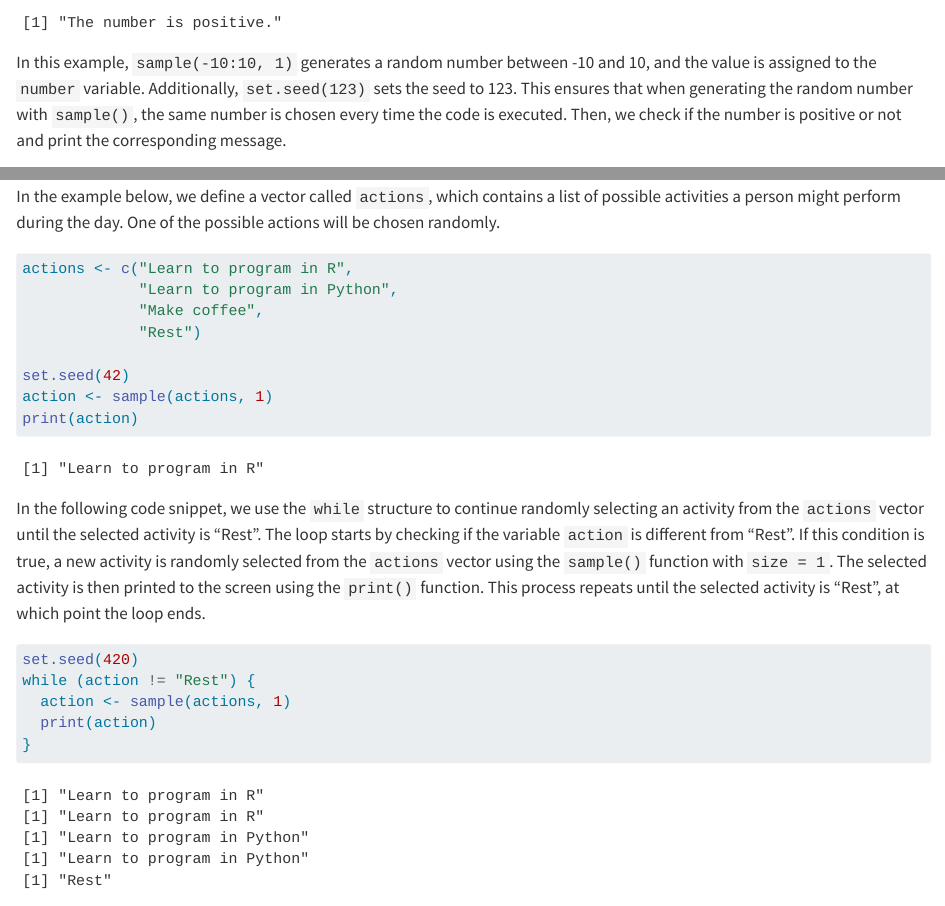
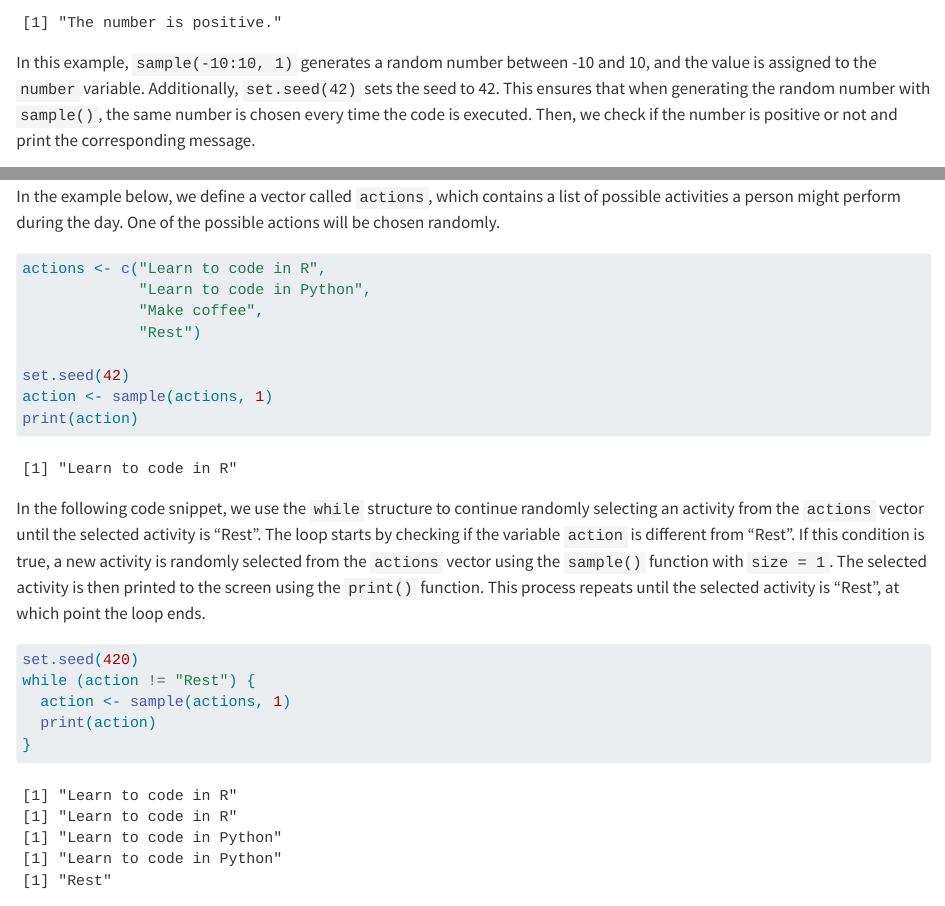
Before and after one commit to magnotairone/intro_r_python_en, a Quarto document (02-fluxos.qmd): the page in a window 1100 px wide, from 830 px down, and a second part further down, joined at a grey line. Rendered offline with R 4.5, knitr and Pandoc in place of Quarto, with nearby package versions; common packages that the code uses without loading them are loaded.

Commit message:
Update 02-fluxos.qmd

````diff
--- a/02-fluxos.qmd
+++ b/02-fluxos.qmd
@@ -40,7 +40,7 @@ if (number > 0) {
 }
 ```
 
-In this example, `sample(-10:10, 1)` generates a random number between -10 and 10, and the value is assigned to the `number` variable. Additionally, `set.seed(123)` sets the seed to 123. This ensures that when generating the random number with `sample()`, the same number is chosen every time the code is executed. Then, we check if the number is positive or not and print the corresponding message.
+In this example, `sample(-10:10, 1)` generates a random number between -10 and 10, and the value is assigned to the `number` variable. Additionally, `set.seed(42)` sets the seed to 42. This ensures that when generating the random number with `sample()`, the same number is chosen every time the code is executed. Then, we check if the number is positive or not and print the corresponding message.
 
 ### `else if`
 
@@ -188,8 +188,8 @@ The condition is a logical expression that is evaluated before each execution of
 In the example below, we define a vector called `actions`, which contains a list of possible activities a person might perform during the day. One of the possible actions will be chosen randomly.
 
 ```{r}
-actions <- c("Learn to program in R",
-             "Learn to program in Python",
+actions <- c("Learn to code in R",
+             "Learn to code in Python",
              "Make coffee",
              "Rest")
 
````
